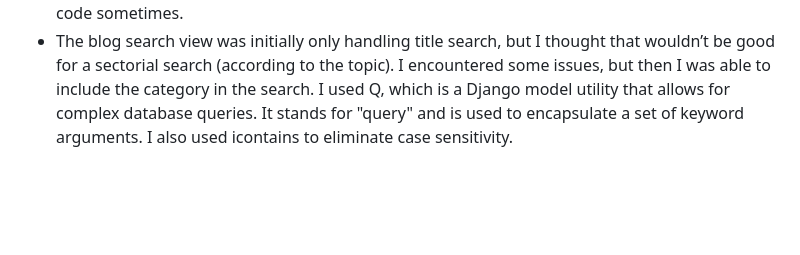
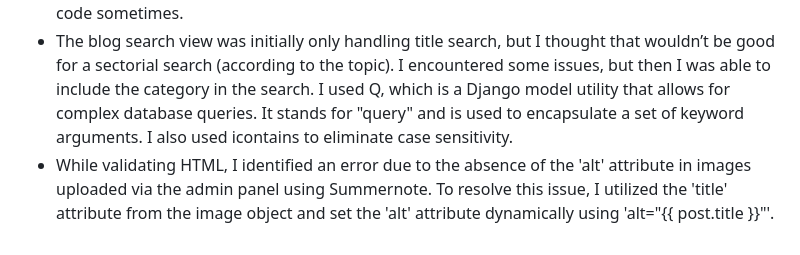
Before and after one commit to MidoriSusanna/Happy-Leaf, a Markdown page: README.md, the part around the change. GitHub-like rendering; blank space fills up the shorter version.

Commit message:
Update more bugs documentation

```diff
--- a/README.md
+++ b/README.md
@@ -221,3 +221,4 @@ Manual Testing and validation can be found here:
 - I was not sure about how to render the HTML templates which do not contain Python/Django functionalities in the deployed site, according to the MVC system. In the end, I simply rendered them as a request with return render.
 - I mainly used class-based views to simplify the code and be able to reuse them, refactoring my code sometimes.
 - The blog search view was initially only handling title search, but I thought that wouldn’t be good for a sectorial search (according to the topic). I encountered some issues, but then I was able to include the category in the search. I used Q, which is a Django model utility that allows for complex database queries. It stands for "query" and is used to encapsulate a set of keyword arguments. I also used icontains to eliminate case sensitivity.
+- While validating HTML, I identified an error due to the absence of the 'alt' attribute in images uploaded via the admin panel using Summernote. To resolve this issue, I utilized the 'title' attribute from the image object and set the 'alt' attribute dynamically using 'alt="{{ post.title }}"'.
```
